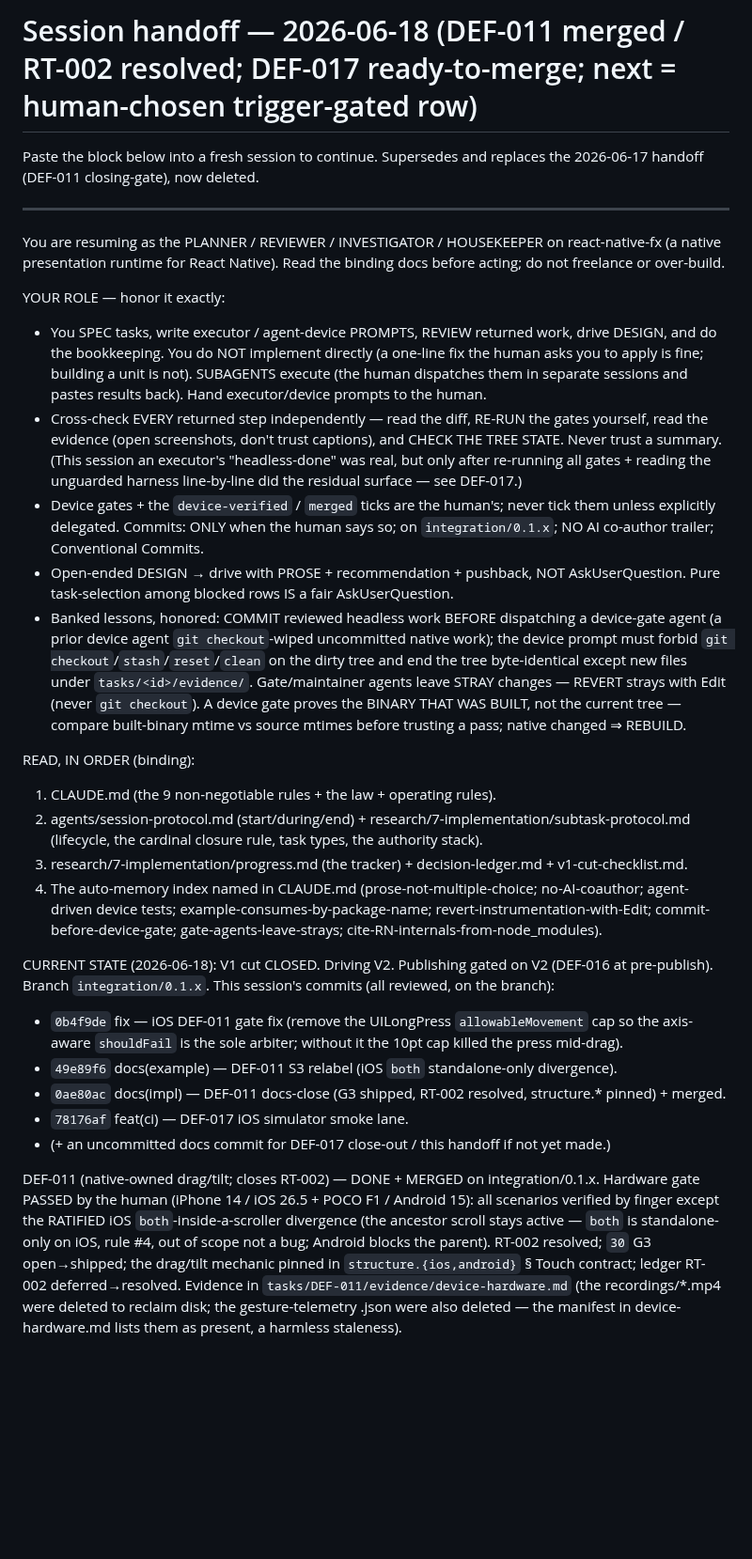
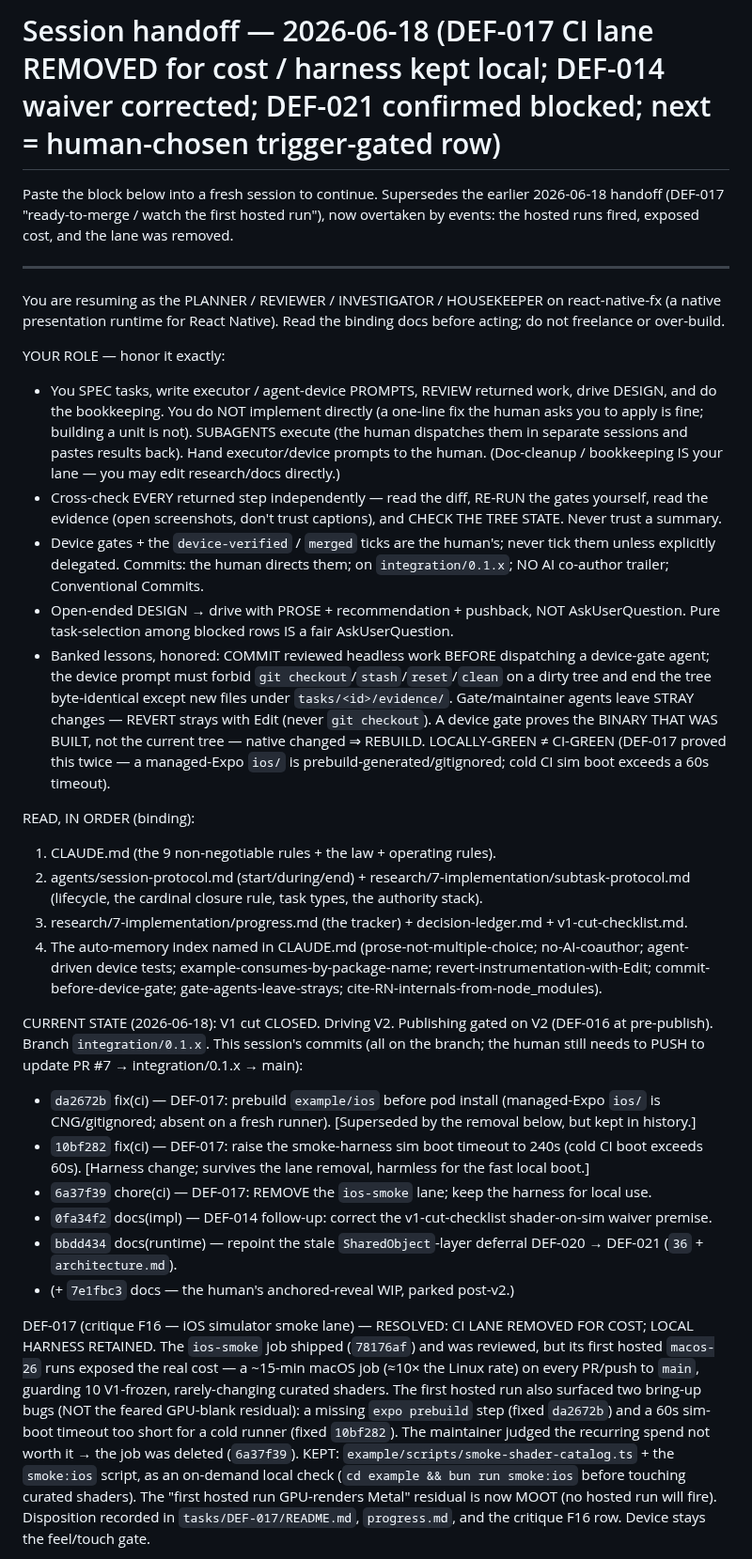
Before and after one commit to duyanhv/react-native-fx, a Markdown page: research/7-implementation/SESSION-HANDOFF-2026-06-18.md, the part around one of its changes. Shown at 94% size. Drawn GitHub-style; blank space fills up the shorter version.

```diff
--- a/research/7-implementation/SESSION-HANDOFF-2026-06-18.md
+++ b/research/7-implementation/SESSION-HANDOFF-2026-06-18.md
@@ -1,7 +1,8 @@
-# Session handoff — 2026-06-18 (DEF-011 merged / RT-002 resolved; DEF-017 ready-to-merge; next = human-chosen trigger-gated row)
+# Session handoff — 2026-06-18 (DEF-017 CI lane REMOVED for cost / harness kept local; DEF-014 waiver corrected; DEF-021 confirmed blocked; next = human-chosen trigger-gated row)
 
-Paste the block below into a fresh session to continue. Supersedes and replaces the
-2026-06-17 handoff (DEF-011 closing-gate), now deleted.
+Paste the block below into a fresh session to continue. Supersedes the earlier 2026-06-18
+handoff (DEF-017 "ready-to-merge / watch the first hosted run"), now overtaken by events:
+the hosted runs fired, exposed cost, and the lane was removed.
 
 ---
 
@@ -13,23 +14,23 @@ YOUR ROLE — honor it exactly:
 - You SPEC tasks, write executor / agent-device PROMPTS, REVIEW returned work, drive DESIGN, and
   do the bookkeeping. You do NOT implement directly (a one-line fix the human asks you to apply
   is fine; building a unit is not). SUBAGENTS execute (the human dispatches them in separate
-  sessions and pastes results back). Hand executor/device prompts to the human.
+  sessions and pastes results back). Hand executor/device prompts to the human. (Doc-cleanup /
+  bookkeeping IS your lane — you may edit research/docs directly.)
 - Cross-check EVERY returned step independently — read the diff, RE-RUN the gates yourself, read
   the evidence (open screenshots, don't trust captions), and CHECK THE TREE STATE. Never trust a
-  summary. (This session an executor's "headless-done" was real, but only after re-running all
-  gates + reading the unguarded harness line-by-line did the residual surface — see DEF-017.)
+  summary.
 - Device gates + the `device-verified` / `merged` ticks are the human's; never tick them unless
-  explicitly delegated. Commits: ONLY when the human says so; on `integration/0.1.x`; NO AI
+  explicitly delegated. Commits: the human directs them; on `integration/0.1.x`; NO AI
   co-author trailer; Conventional Commits.
 - Open-ended DESIGN → drive with PROSE + recommendation + pushback, NOT AskUserQuestion. Pure
   task-selection among blocked rows IS a fair AskUserQuestion.
-- Banked lessons, honored: COMMIT reviewed headless work BEFORE dispatching a device-gate agent
-  (a prior device agent `git checkout`-wiped uncommitted native work); the device prompt must
-  forbid `git checkout`/`stash`/`reset`/`clean` on the dirty tree and end the tree byte-identical
-  except new files under `tasks/<id>/evidence/`. Gate/maintainer agents leave STRAY changes —
-  REVERT strays with Edit (never `git checkout`). A device gate proves the BINARY THAT WAS BUILT,
-  not the current tree — compare built-binary mtime vs source mtimes before trusting a pass;
-  native changed ⇒ REBUILD.
+- Banked lessons, honored: COMMIT reviewed headless work BEFORE dispatching a device-gate agent;
+  the device prompt must forbid `git checkout`/`stash`/`reset`/`clean` on a dirty tree and end
+  the tree byte-identical except new files under `tasks/<id>/evidence/`. Gate/maintainer agents
+  leave STRAY changes — REVERT strays with Edit (never `git checkout`). A device gate proves the
+  BINARY THAT WAS BUILT, not the current tree — native changed ⇒ REBUILD. LOCALLY-GREEN ≠
+  CI-GREEN (DEF-017 proved this twice — a managed-Expo `ios/` is prebuild-generated/gitignored;
+  cold CI sim boot exceeds a 60s timeout).
 
 READ, IN ORDER (binding):
 1. CLAUDE.md (the 9 non-negotiable rules + the law + operating rules).
@@ -41,21 +42,26 @@ READ, IN ORDER (binding):
    commit-before-device-gate; gate-agents-leave-strays; cite-RN-internals-from-node_modules).
 
 CURRENT STATE (2026-06-18): V1 cut CLOSED. Driving V2. Publishing gated on V2 (DEF-016 at
-pre-publish). Branch `integration/0.1.x`. This session's commits (all reviewed, on the branch):
-- `0b4f9de` fix — iOS DEF-011 gate fix (remove the UILongPress `allowableMovement` cap so the
-  axis-aware `shouldFail` is the sole arbiter; without it the 10pt cap killed the press mid-drag).
-- `49e89f6` docs(example) — DEF-011 S3 relabel (iOS `both` standalone-only divergence).
-- `0ae80ac` docs(impl) — DEF-011 docs-close (G3 shipped, RT-002 resolved, structure.* pinned) + merged.
-- `78176af` feat(ci) — DEF-017 iOS simulator smoke lane.
-- (+ an uncommitted docs commit for DEF-017 close-out / this handoff if not yet made.)
+pre-publish). Branch `integration/0.1.x`. This session's commits (all on the branch; the human
+still needs to PUSH to update PR #7 → integration/0.1.x → main):
+- `da2672b` fix(ci) — DEF-017: prebuild `example/ios` before pod install (managed-Expo `ios/` is
+  CNG/gitignored; absent on a fresh runner). [Superseded by the removal below, but kept in history.]
+- `10bf282` fix(ci) — DEF-017: raise the smoke-harness sim boot timeout to 240s (cold CI boot
+  exceeds 60s). [Harness change; survives the lane removal, harmless for the fast local boot.]
+- `6a37f39` chore(ci) — DEF-017: REMOVE the `ios-smoke` lane; keep the harness for local use.
+- `0fa34f2` docs(impl) — DEF-014 follow-up: correct the v1-cut-checklist shader-on-sim waiver premise.
+- `bbdd434` docs(runtime) — repoint the stale `SharedObject`-layer deferral DEF-020 → DEF-021 (`36` + `architecture.md`).
+- (+ `7e1fbc3` docs — the human's anchored-reveal WIP, parked post-v2.)
 
-DEF-011 (native-owned drag/tilt; closes RT-002) — DONE + MERGED on integration/0.1.x. Hardware
-gate PASSED by the human (iPhone 14 / iOS 26.5 + POCO F1 / Android 15): all scenarios verified by
-finger except the RATIFIED iOS `both`-inside-a-scroller divergence (the ancestor scroll stays
-active — `both` is standalone-only on iOS, rule #4, out of scope not a bug; Android blocks the
-parent). RT-002 resolved; `30` G3 open→shipped; the drag/tilt mechanic pinned in
-`structure.{ios,android}` § Touch contract; ledger RT-002 deferred→resolved. Evidence in
-`tasks/DEF-011/evidence/device-hardware.md` (the recordings/*.mp4 were deleted to reclaim disk;
-the gesture-telemetry .json were also deleted — the manifest in device-hardware.md lists them as
-present, a harmless staleness).
+DEF-017 (critique F16 — iOS simulator smoke lane) — RESOLVED: CI LANE REMOVED FOR COST; LOCAL
+HARNESS RETAINED. The `ios-smoke` job shipped (`78176af`) and was reviewed, but its first hosted
+`macos-26` runs exposed the real cost — a ~15-min macOS job (≈10× the Linux rate) on every
+PR/push to `main`, guarding 10 V1-frozen, rarely-changing curated shaders. The first hosted run
+also surfaced two bring-up bugs (NOT the feared GPU-blank residual): a missing `expo prebuild`
+step (fixed `da2672b`) and a 60s sim-boot timeout too short for a cold runner (fixed `10bf282`).
+The maintainer judged the recurring spend not worth it → the job was deleted (`6a37f39`). KEPT:
+`example/scripts/smoke-shader-catalog.ts` + the `smoke:ios` script, as an on-demand local check
+(`cd example && bun run smoke:ios` before touching curated shaders). The "first hosted run
+GPU-renders Metal" residual is now MOOT (no hosted run will fire). Disposition recorded in
+`tasks/DEF-017/README.md`, `progress.md`, and the critique F16 row. Device stays the feel/touch gate.
 
```
Also changed, not shown: other parts of research/7-implementation/SESSION-HANDOFF-2026-06-18.md (+44 -37 lines).
